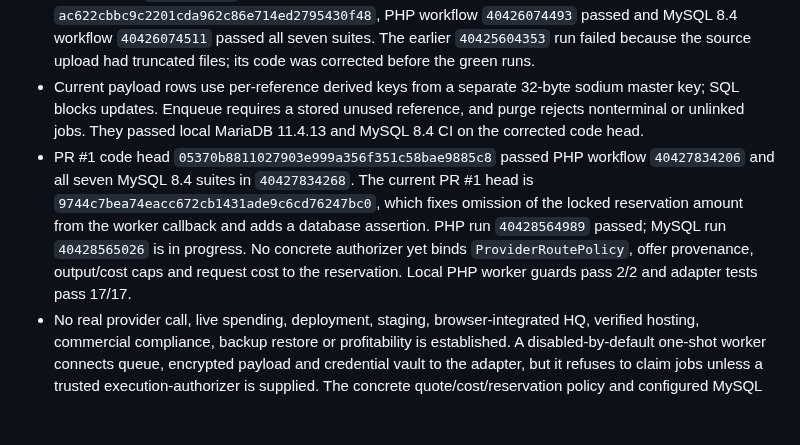
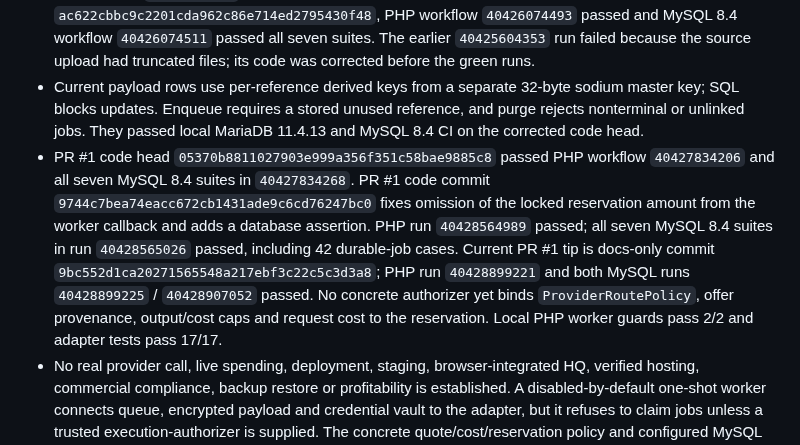
Before and after one commit to parmtech/kamau-putt, a Markdown page: docs/BLUEPRINT_A_TO_Z.md, the part around the change. GitHub-like rendering; blank space fills up the shorter version.

Commit message:
docs: record reservation context CI result

```diff
--- a/docs/BLUEPRINT_A_TO_Z.md
+++ b/docs/BLUEPRINT_A_TO_Z.md
@@ -9,7 +9,7 @@ The design is written A to Z, while implementation, review, staging and producti
 - Fresh isolated PHP 8.5.12 + MariaDB 11.4.13: durable-job suite **41/41** passed, including ciphertext confidentiality, round-trip decrypt, wrong-key failure, reference-swap rejection, immutable payload rows, payload size/shape limits, single-job binding and terminal-only purge. Pure suites: policy 11/11, financial math 10/10, provider routing 13/13; PHP lint across 25 files, Node syntax, Composer manifest and whitespace checks passed.
 - Migration-009 baseline was verified by MySQL 8.4 run `40424583409` (all seven disposable database suites) and PHP run `40424583575`. On corrected migration-010 code head `ac622cbbc9c2201cda962c86e714ed2795430f48`, PHP workflow `40426074493` passed and MySQL 8.4 workflow `40426074511` passed all seven suites. The earlier `40425604353` run failed because the source upload had truncated files; its code was corrected before the green runs.
 - Current payload rows use per-reference derived keys from a separate 32-byte sodium master key; SQL blocks updates. Enqueue requires a stored unused reference, and purge rejects nonterminal or unlinked jobs. They passed local MariaDB 11.4.13 and MySQL 8.4 CI on the corrected code head.
-- PR #1 code head `05370b8811027903e999a356f351c58bae9885c8` passed PHP workflow `40427834206` and all seven MySQL 8.4 suites in `40427834268`. The current PR #1 head is `9744c7bea74eacc672cb1431ade9c6cd76247bc0`, which fixes omission of the locked reservation amount from the worker callback and adds a database assertion. PHP run `40428564989` passed; MySQL run `40428565026` is in progress. No concrete authorizer yet binds `ProviderRoutePolicy`, offer provenance, output/cost caps and request cost to the reservation. Local PHP worker guards pass 2/2 and adapter tests pass 17/17.
+- PR #1 code head `05370b8811027903e999a356f351c58bae9885c8` passed PHP workflow `40427834206` and all seven MySQL 8.4 suites in `40427834268`. PR #1 code commit `9744c7bea74eacc672cb1431ade9c6cd76247bc0` fixes omission of the locked reservation amount from the worker callback and adds a database assertion. PHP run `40428564989` passed; all seven MySQL 8.4 suites in run `40428565026` passed, including 42 durable-job cases. Current PR #1 tip is docs-only commit `9bc552d1ca20271565548a217ebf3c22c5c3d3a8`; PHP run `40428899221` and both MySQL runs `40428899225` / `40428907052` passed. No concrete authorizer yet binds `ProviderRoutePolicy`, offer provenance, output/cost caps and request cost to the reservation. Local PHP worker guards pass 2/2 and adapter tests pass 17/17.
 - No real provider call, live spending, deployment, staging, browser-integrated HQ, verified hosting, commercial compliance, backup restore or profitability is established. A disabled-by-default one-shot worker connects queue, encrypted payload and credential vault to the adapter, but it refuses to claim jobs unless a trusted execution-authorizer is supplied. The concrete quote/cost/reservation policy and configured MySQL path are unimplemented/unverified; no supervised worker exists. Fake-transport tests do not exercise cURL/TLS or provider contracts. Reconciliation UI, persistent memory and Android/voice app remain open.
 
 See the current tracker for item-level status. Keep this blueprint as the A–Z design baseline; update this snapshot as PR #1 progresses.
```
